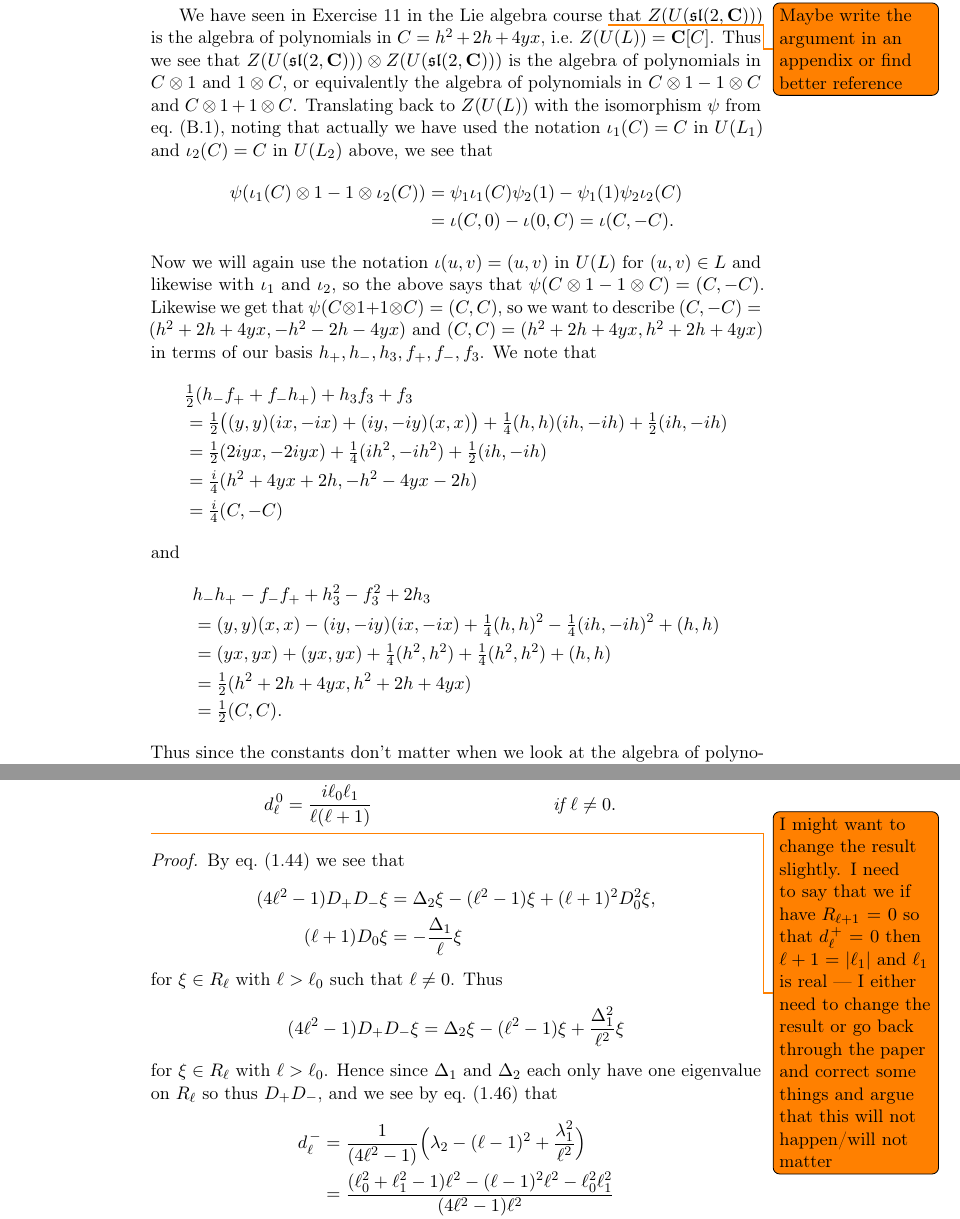
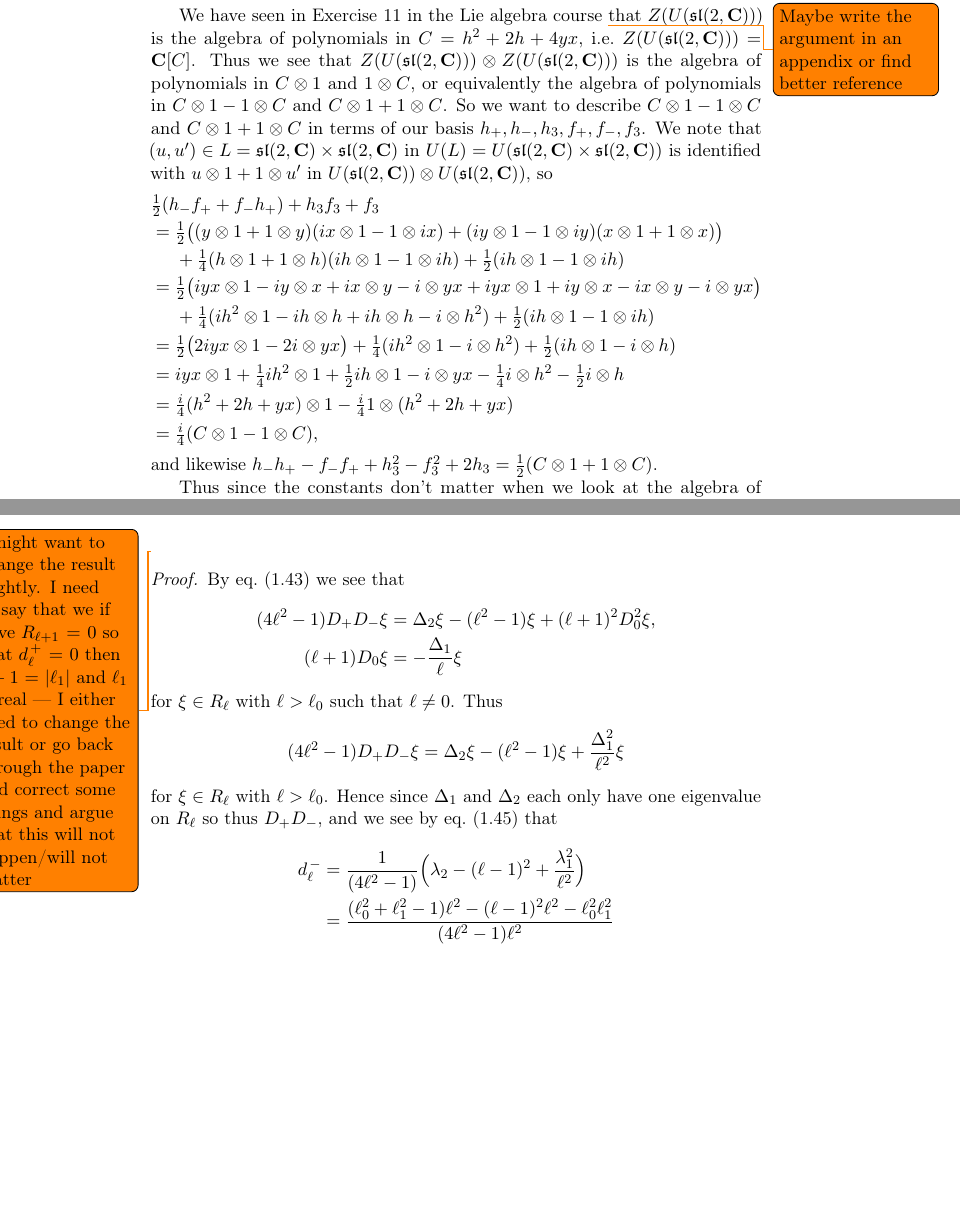
Before and after one commit to Danielkonge/Bachelor, a LaTeX document (main.tex, which reads sections/sec1-2.tex): two parts of pages 25 and 29 of 63, joined at a grey line, cut so that both start at the same text, the shorter picture padded with empty space. Compiled offline with pdfLaTeX.

Commit message:
Corrected some errors

```diff
--- a/sections/sec1-2.tex
+++ b/sections/sec1-2.tex
@@ -6,26 +6,49 @@ Now we want to continue our work using our knowledge of the classification of si
 
 Let $U(L)$ be the universal enveloping algebra of $L$, cf.\ \cite[Appendix~E]{jantzen}. We know, cf.\ \cite[p.~E-9]{jantzen}, that $M$ is an $L$-module if and only if it is an $U(L)$-module, so we can describe $L$-modules by describing $U(L)$-modules. To do this we will first need to have an explicit description of the center $Z(U(L))$ of $U(L)$. We will begin this description by first noting that $Z(U(\slpr))\simeq Z(U(\slc))\otimes Z(U(\slc))$, which follows from the fact that $Z(U(L_1\times L_2))\simeq Z(U(L_1))\otimes Z(U(L_2))$ for Lie algebras $L_1$ and $L_2$ in general cf.\ \Cref{sec:centeriso}.
 
-We have seen in Exercise~11 in the Lie algebra course \todo{Maybe write the argument in an appendix or find better reference} that $Z(U(\slc))$ is the algebra of polynomials in $C=h^2+2h+4yx$, i.e.\ $Z(U(L))=\C[C]$. Thus we see that $Z(U(\slc))\otimes Z(U(\slc))$ is the algebra of polynomials in $C\otimes 1$ and $1\otimes C$, or equivalently the algebra of polynomials in $C\otimes 1 - 1\otimes C$ and $C\otimes 1 + 1\otimes C$. Translating back to $Z(U(L))$ with the isomorphism $\psi$ from \cref{eq:U(L)iso}, noting that actually we have used the notation $\iota_1(C)=C$ in $U(L_1)$ and $\iota_2(C)=C$ in $U(L_2)$ above, we see that
-\begin{align*}
-  \psi(\iota_1(C)\otimes 1 - 1\otimes \iota_2(C)) &= \psi_1\iota_1(C)\psi_2(1) - \psi_1(1)\psi_2\iota_2(C) \\
-  &= \iota(C,0) - \iota(0,C) = \iota(C,-C).
-\end{align*}
-Now we will again use the notation $\iota(u,v)=(u,v)$ in $U(L)$ for $(u,v)\in L$ and likewise with $\iota_1$ and $\iota_2$, so the above says that $\psi(C\otimes 1-1\otimes C)=(C,-C)$. Likewise we get that $\psi(C\otimes 1+1\otimes C)=(C,C)$, so we want to describe $(C,-C)=(h^2+2h+4yx,-h^2-2h-4yx)$ and $(C,C)=(h^2+2h+4yx,h^2+2h+4yx)$ in terms of our basis $h_+,h_-,h_3,f_+,f_-,f_3$. We note that
+We have seen in Exercise~11 in the Lie algebra course \todo{Maybe write the argument in an appendix or find better reference} that $Z(U(\slc))$ is the algebra of polynomials in $C=h^2+2h+4yx$, i.e.\ $Z(U(\slc))=\C[C]$. Thus we see that $Z(U(\slc))\otimes Z(U(\slc))$ is the algebra of polynomials in $C\otimes 1$ and $1\otimes C$, or equivalently the algebra of polynomials in $C\otimes 1 - 1\otimes C$ and $C\otimes 1 + 1\otimes C$. So we want to describe $C\otimes 1 - 1\otimes C$ and $C\otimes 1 + 1\otimes C$ in terms of our basis $h_+,h_-,h_3,f_+,f_-,f_3$. We note that $(u,u')\in L=\slpr$ in $U(L)=U(\slpr)$ is identified with $u\otimes 1 + 1\otimes u'$ in $U(\slc)\otimes U(\slc)$, so
 \begin{align*}
   &\tfrac{1}{2}(h_-f_++f_-h_+)+h_3f_3+f_3\\
-  &= \tfrac{1}{2}\bigl( (y,y)(ix,-ix) + (iy,-iy)(x,x) \bigr) + \tfrac{1}{4}(h,h)(ih,-ih) + \tfrac{1}{2}(ih,-ih) \\
-  &= \tfrac{1}{2}(2iyx,-2iyx) + \tfrac{1}{4}(ih^2,-ih^2) + \tfrac{1}{2}(ih,-ih) \\
-  &= \tfrac{i}{4}(h^2+4yx+2h,-h^2-4yx-2h) \\
-  &= \tfrac{i}{4}(C,-C)
+  &= \tfrac{1}{2}\bigl( (y\otimes 1 + 1\otimes y)(ix\otimes 1 - 1\otimes ix) + (iy\otimes 1 - 1\otimes iy)(x\otimes 1 + 1\otimes x) \bigr) \\
+  &\phantom{{}={}}{} + \tfrac{1}{4}(h\otimes 1+ 1\otimes h)(ih\otimes 1- 1\otimes ih) + \tfrac{1}{2}(ih\otimes 1- 1\otimes ih) \\
+  &= \tfrac{1}{2}\bigl( iyx\otimes 1 - iy\otimes x + ix\otimes y - i\otimes yx + iyx\otimes 1 + iy\otimes x - ix\otimes y - i\otimes yx \bigr) \\
+  &\phantom{{}={}}{} + \tfrac{1}{4}(ih^2\otimes 1 - ih\otimes h + ih\otimes h - i\otimes h^2) + \tfrac{1}{2}(ih\otimes 1- 1\otimes ih) \\
+  &= \tfrac{1}{2}\bigl( 2iyx\otimes 1 - 2i\otimes yx \bigr) + \tfrac{1}{4}(ih^2\otimes 1 - i\otimes h^2) + \tfrac{1}{2}(ih\otimes 1- i\otimes h) \\
+  &= iyx\otimes 1 + \tfrac{1}{4}ih^2\otimes 1 + \tfrac{1}{2}ih\otimes 1 - i\otimes yx - \tfrac{1}{4}i\otimes h^2 - \tfrac{1}{2}i\otimes h \\
+  &= \tfrac{i}{4}(h^2+2h+yx)\otimes 1 - \tfrac{i}{4}1\otimes (h^2+2h+yx) \\
+  &= \tfrac{i}{4}(C\otimes 1 - 1\otimes C),
 \end{align*}
-and
-\begin{align*}
-  &h_-h_+ - f_-f_+ + h_3^2 - f_3^2 + 2h_3 \\
-  &= (y,y)(x,x) - (iy,-iy)(ix,-ix) + \tfrac{1}{4}(h,h)^2 - \tfrac{1}{4}(ih,-ih)^2 + (h,h) \\
-  &= (yx,yx) + (yx,yx) + \tfrac{1}{4}(h^2,h^2) + \tfrac{1}{4}(h^2,h^2) + (h,h) \\
-  &= \tfrac{1}{2}(h^2+2h+4yx,h^2+2h+4yx) \\
-  &= \tfrac{1}{2}(C,C).
-\end{align*}
-Thus since the constants don't matter when we look at the algebra of polynomials in $(C,-C)$ and $(C,C)$, we see that setting
+and likewise $h_-h_+ - f_-f_+ + h_3^2 - f_3^2 + 2h_3 = \tfrac{1}{2}(C\otimes 1 + 1\otimes C)$.
+
+% Translating back to $Z(U(L))$ with the isomorphism $\psi$ from \cref{eq:U(L)iso}, we see that
+% \begin{align*}
+%   \psi(C\otimes 1 - 1\otimes C) &= \psi_1(C)\psi_2(1) - \psi_1(1)\psi_2(C) \\
+%   &= (C,0) - (0,C) = (C,-C)
+% \end{align*}
+% since
+% \begin{align*}
+%   \psi_1(C)\psi_2(1) &= \psi_1(C)(1,1)\\
+%                &=\psi_1(\iota_1(h)^2+2\iota_1(h)+4\iota_1(y)\iota_1(x)) \\
+%          &=\psi_1\iota_1(h)^2+2\psi_1\iota_1(h)+4\psi_1\iota_1(y)\psi_1\iota_1(x) \\
+%          &= \iota i_1(h)^2+2\iota i_1(h)+4\iota i_1(y)\iota i_1(x) \\
+%          &= \iota(h,0)^2 + 2\iota(h,0) + 4\iota(y,0)\iota(x,0) \\
+%          &= (C,0)
+% \end{align*}
+% and likewise $\psi_1(1)\psi_2(C)=(0,C)$. Similarly we get that $\psi(C\otimes 1+1\otimes C)=(C,C)$, so we want to describe $(C,-C)=(h^2+2h+4yx,-h^2-2h-4yx)$ and $(C,C)=(h^2+2h+4yx,h^2+2h+4yx)$ in terms of our basis $h_+,h_-,h_3,f_+,f_-,f_3$. We note that
+% \begin{align*}
+%   &\tfrac{1}{2}(h_-f_++f_-h_+)+h_3f_3+f_3\\
+%   &= \tfrac{1}{2}\bigl( (y,y)(ix,-ix) + (iy,-iy)(x,x) \bigr) + \tfrac{1}{4}(h,h)(ih,-ih) + \tfrac{1}{2}(ih,-ih) \\
+%   &= \tfrac{1}{2}(2iyx,-2iyx) + \tfrac{1}{4}(ih^2,-ih^2) + \tfrac{1}{2}(ih,-ih) \\
+%   &= \tfrac{i}{4}(h^2+4yx+2h,-h^2-4yx-2h) \\
+%   &= \tfrac{i}{4}(C,-C)
+% \end{align*}
+% and
+% \begin{align*}
+%   &h_-h_+ - f_-f_+ + h_3^2 - f_3^2 + 2h_3 \\
+%   &= (y,y)(x,x) - (iy,-iy)(ix,-ix) + \tfrac{1}{4}(h,h)^2 - \tfrac{1}{4}(ih,-ih)^2 + (h,h) \\
+%   &= (yx,yx) + (yx,yx) + \tfrac{1}{4}(h^2,h^2) + \tfrac{1}{4}(h^2,h^2) + (h,h) \\
+%   &= \tfrac{1}{2}(h^2+2h+4yx,h^2+2h+4yx) \\
+%   &= \tfrac{1}{2}(C,C).
+% \end{align*}
+Thus since the constants don't matter when we look at the algebra of polynomials in $C\otimes 1 - 1\otimes C$ and $C\otimes 1 + 1\otimes C$, we see that setting
 \begin{align}\label{eq:DeltasaU(L)def}
```
Also changed, not shown: main.pdf, sections/sec1-2.tex (6 more changed lines), 7 other files.
